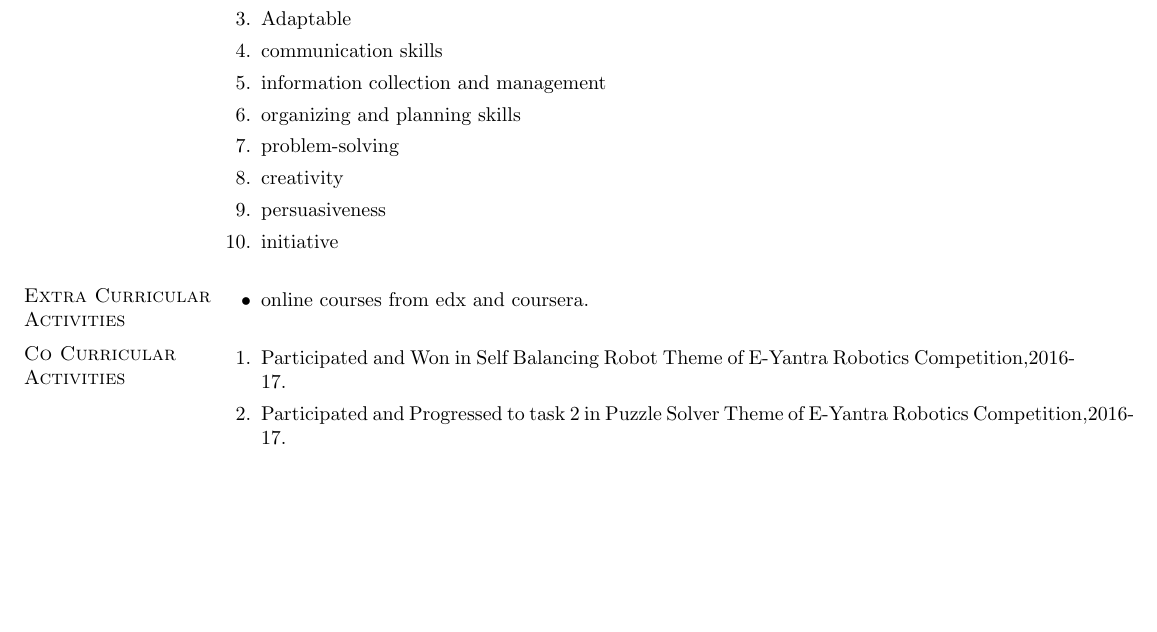
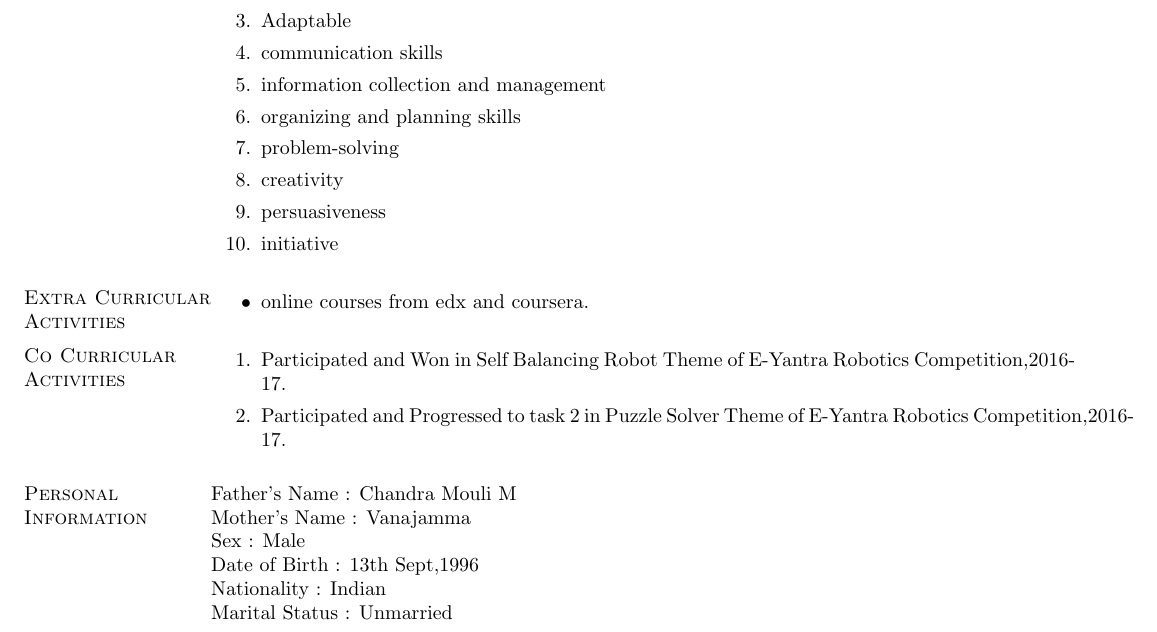
Before and after one commit to NIKHILESHM/NikhileshMath_Resume, a LaTeX CV (resume.tex): part of page 2 of 2, cut so that both start at the same text, the shorter picture padded with empty space. Compiled offline with pdfLaTeX.

Commit message:
Personal Information

```diff
--- a/resume.tex
+++ b/resume.tex
@@ -109,6 +109,13 @@ N.A\\
 	\item Participated and Progressed to task 2 in Puzzle Solver Theme of E-Yantra Robotics Competition,2016-17.
 \end{enumerate}
 
+\section{\sc Personal Information}
+Father's Name : Chandra Mouli M\\
+Mother's Name : Vanajamma\\
+Sex : Male\\
+Date of Birth : 13th Sept,1996\\
+Nationality : Indian\\
+Marital Status : Unmarried\\
 
 \end{resume}
 \end{document}
```
Also changed, not shown: resume.pdf, 2 other files.
